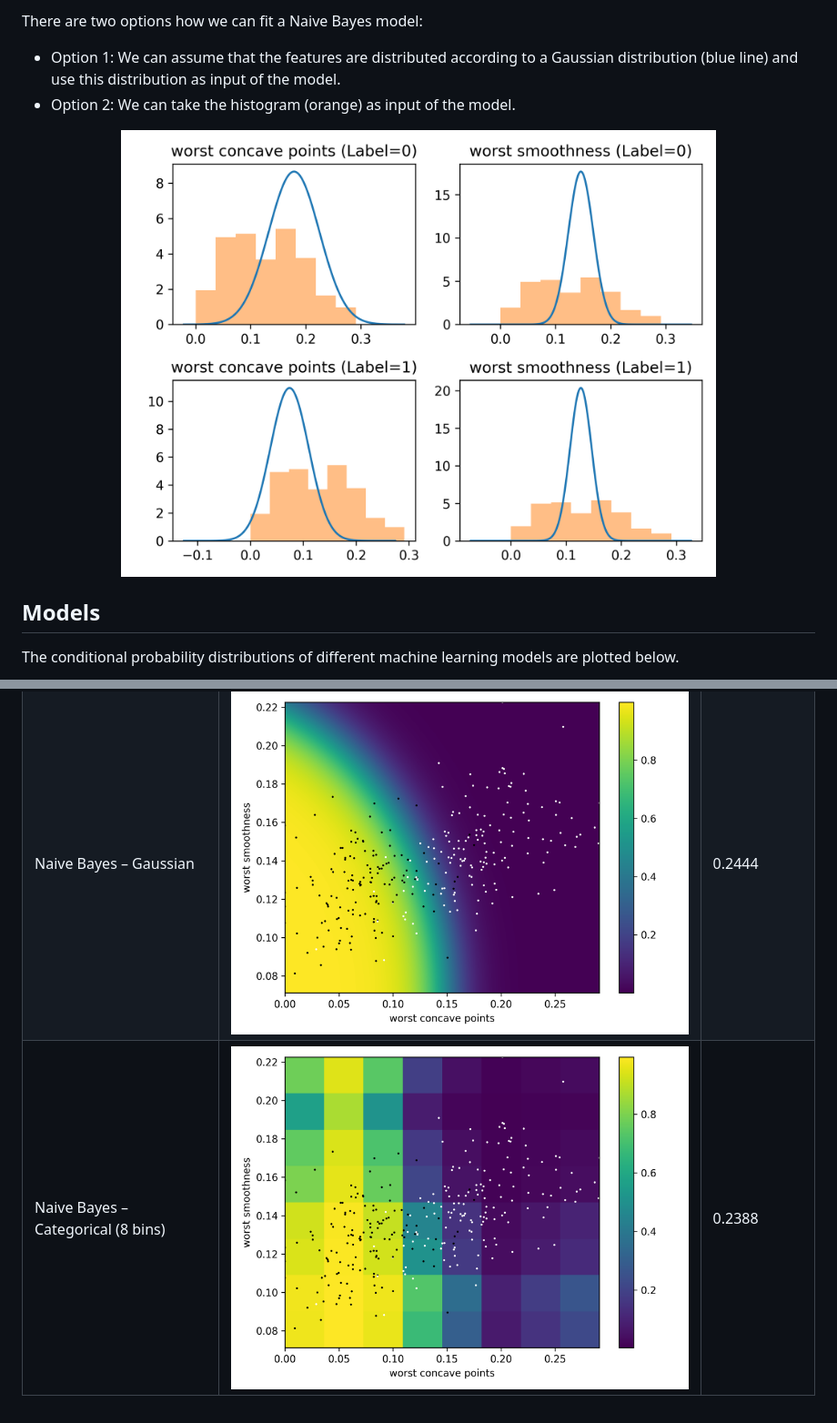
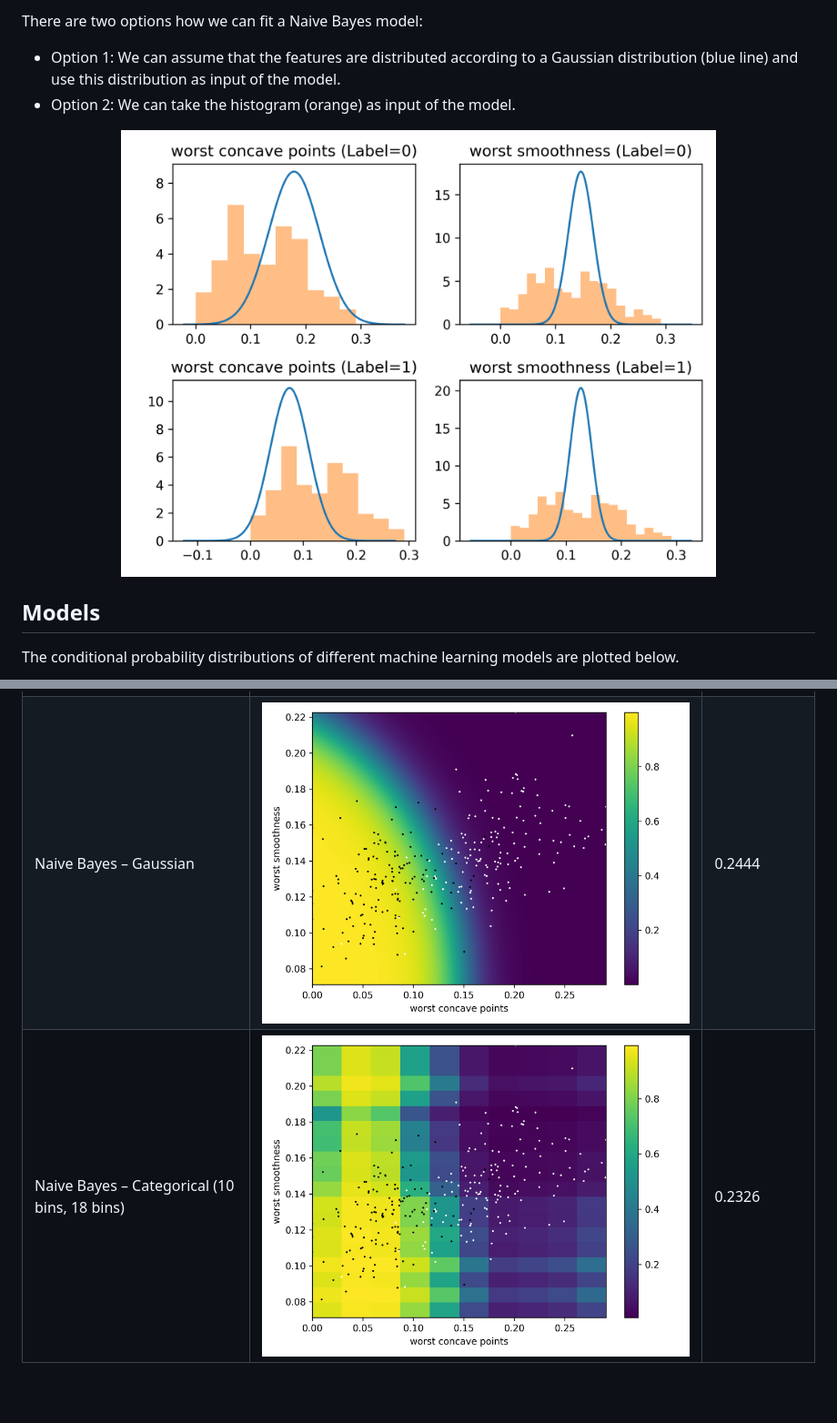
Before and after one commit to kiwi-src/notes, a Markdown page: inductive_bias/README.md, 2 parts joined by grey strips. Shown: that part at 91% size. Drawn GitHub-style; pictures changed too: inductive_bias/images/histograms.png, inductive_bias/images/naive-bayes-categorical.png.

```diff
--- a/inductive_bias/README.md
+++ b/inductive_bias/README.md
@@ -37,8 +37,8 @@ The conditional probability distributions of different machine learning models a
     <td>0.2444</td>
 </tr>
 <tr>
-    <td>Naive Bayes – Categorical (8 bins)</td>
+    <td>Naive Bayes – Categorical (10 bins, 18 bins)</td>
     <td><img src="images/naive-bayes-categorical.png"></td>
-    <td>0.2388</td>
+    <td>0.2326</td>
 </tr>
 </table>
```
Also changed, not shown: 2 other files.
